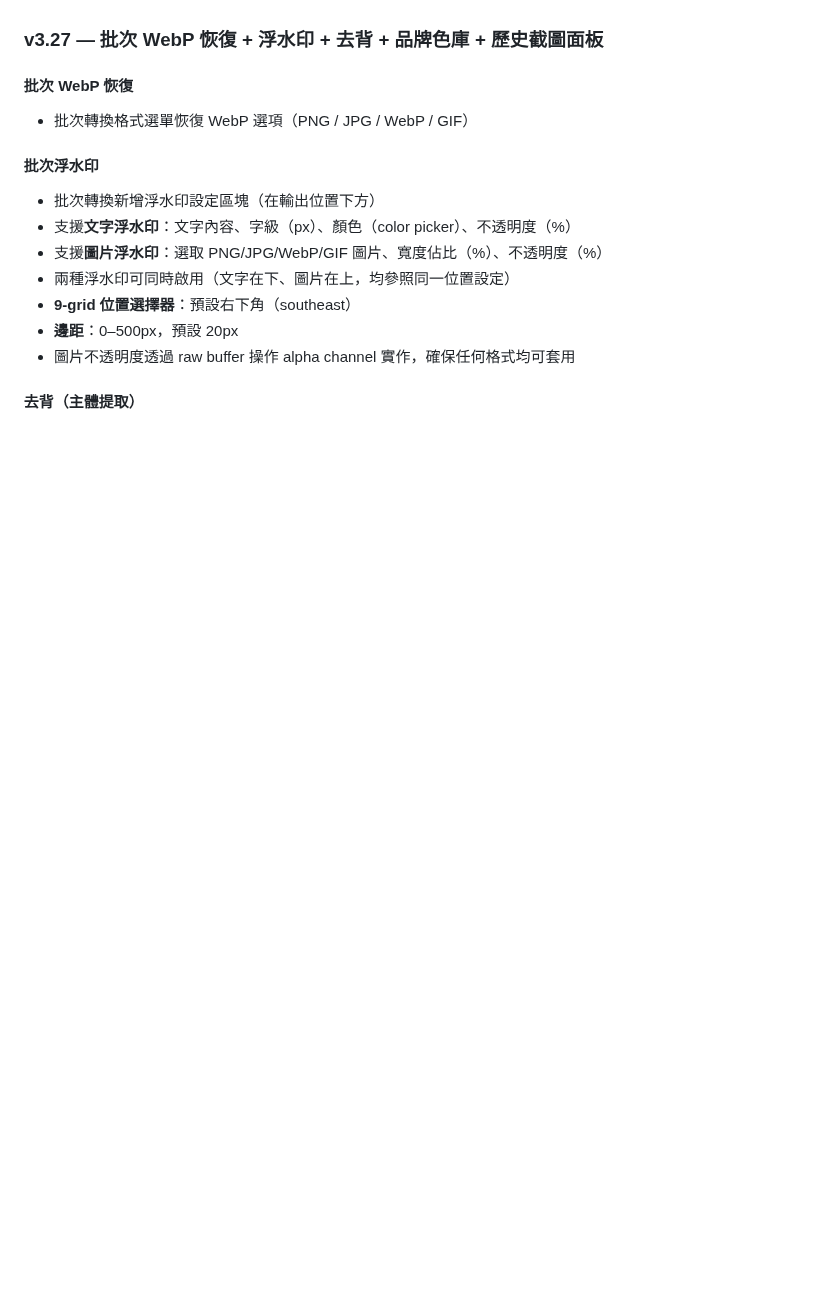
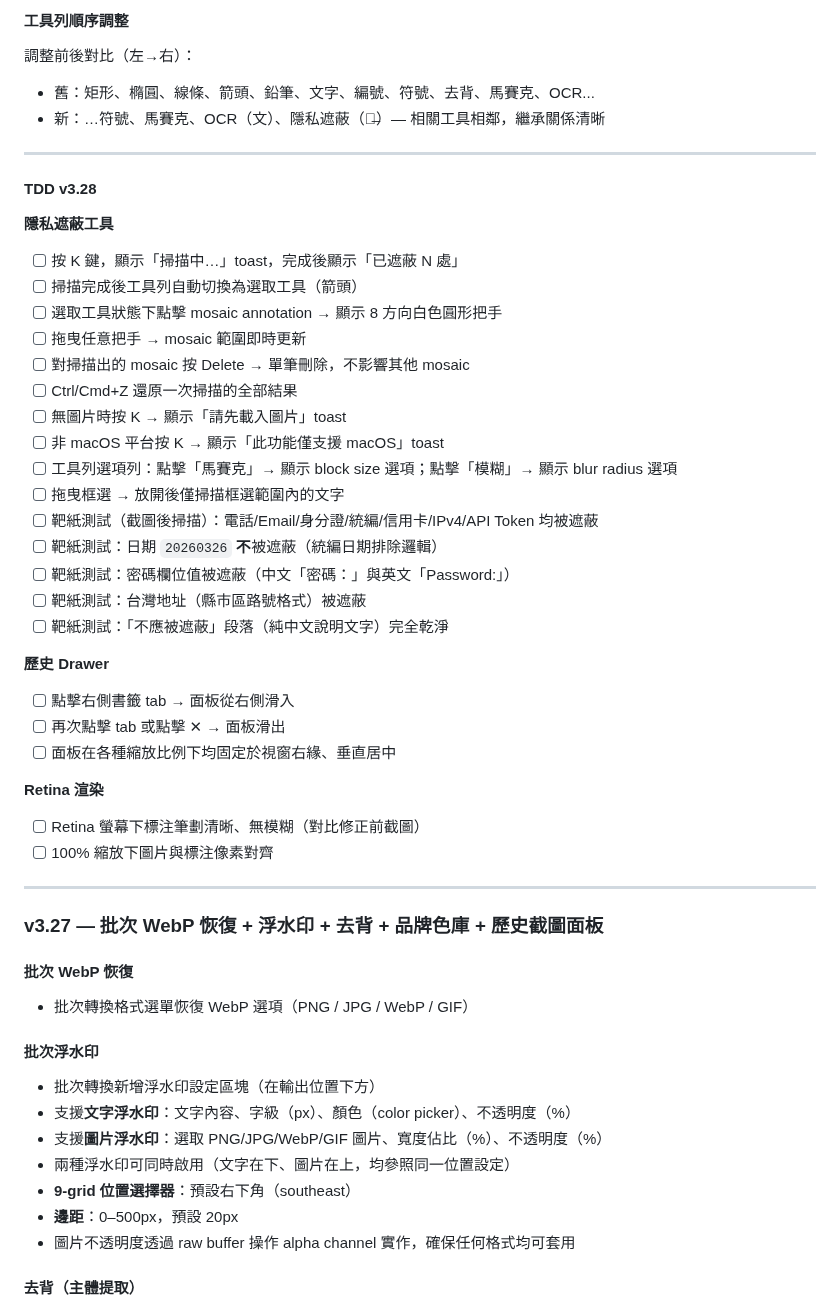
Before and after one commit to TB1982/pm, a Markdown page: SDD-mac-screenshot-tool.md, the part around one of its changes. Drawn GitHub-style; blank space fills up the shorter version.

```diff
--- a/SDD-mac-screenshot-tool.md
+++ b/SDD-mac-screenshot-tool.md
@@ -6,3 +82,40 @@
+#### 工具列順序調整
+
+調整前後對比（左→右）：
+- 舊：矩形、橢圓、線條、箭頭、鉛筆、文字、編號、符號、去背、馬賽克、OCR...
+- 新：…符號、馬賽克、OCR（文）、隱私遮蔽（文̶）— 相關工具相鄰，繼承關係清晰
+
+---
+
+#### TDD v3.28
+
+**隱私遮蔽工具**
+- [ ] 按 K 鍵，顯示「掃描中…」toast，完成後顯示「已遮蔽 N 處」
+- [ ] 掃描完成後工具列自動切換為選取工具（箭頭）
+- [ ] 選取工具狀態下點擊 mosaic annotation → 顯示 8 方向白色圓形把手
+- [ ] 拖曳任意把手 → mosaic 範圍即時更新
+- [ ] 對掃描出的 mosaic 按 Delete → 單筆刪除，不影響其他 mosaic
+- [ ] Ctrl/Cmd+Z 還原一次掃描的全部結果
+- [ ] 無圖片時按 K → 顯示「請先載入圖片」toast
+- [ ] 非 macOS 平台按 K → 顯示「此功能僅支援 macOS」toast
+- [ ] 工具列選項列：點擊「馬賽克」→ 顯示 block size 選項；點擊「模糊」→ 顯示 blur radius 選項
+- [ ] 拖曳框選 → 放開後僅掃描框選範圍內的文字
+- [ ] 靶紙測試（截圖後掃描）：電話/Email/身分證/統編/信用卡/IPv4/API Token 均被遮蔽
+- [ ] 靶紙測試：日期 `20260326` **不**被遮蔽（統編日期排除邏輯）
+- [ ] 靶紙測試：密碼欄位值被遮蔽（中文「密碼：」與英文「Password:」）
+- [ ] 靶紙測試：台灣地址（縣市區路號格式）被遮蔽
+- [ ] 靶紙測試：「不應被遮蔽」段落（純中文說明文字）完全乾淨
+
+**歷史 Drawer**
+- [ ] 點擊右側書籤 tab → 面板從右側滑入
+- [ ] 再次點擊 tab 或點擊 ✕ → 面板滑出
+- [ ] 面板在各種縮放比例下均固定於視窗右緣、垂直居中
+
+**Retina 渲染**
+- [ ] Retina 螢幕下標注筆劃清晰、無模糊（對比修正前截圖）
+- [ ] 100% 縮放下圖片與標注像素對齊
+
+---
 
 ### v3.27 — 批次 WebP 恢復 + 浮水印 + 去背 + 品牌色庫 + 歷史截圖面板
 
```
Also changed, not shown: other parts of SDD-mac-screenshot-tool.md (+77 -1 lines).
